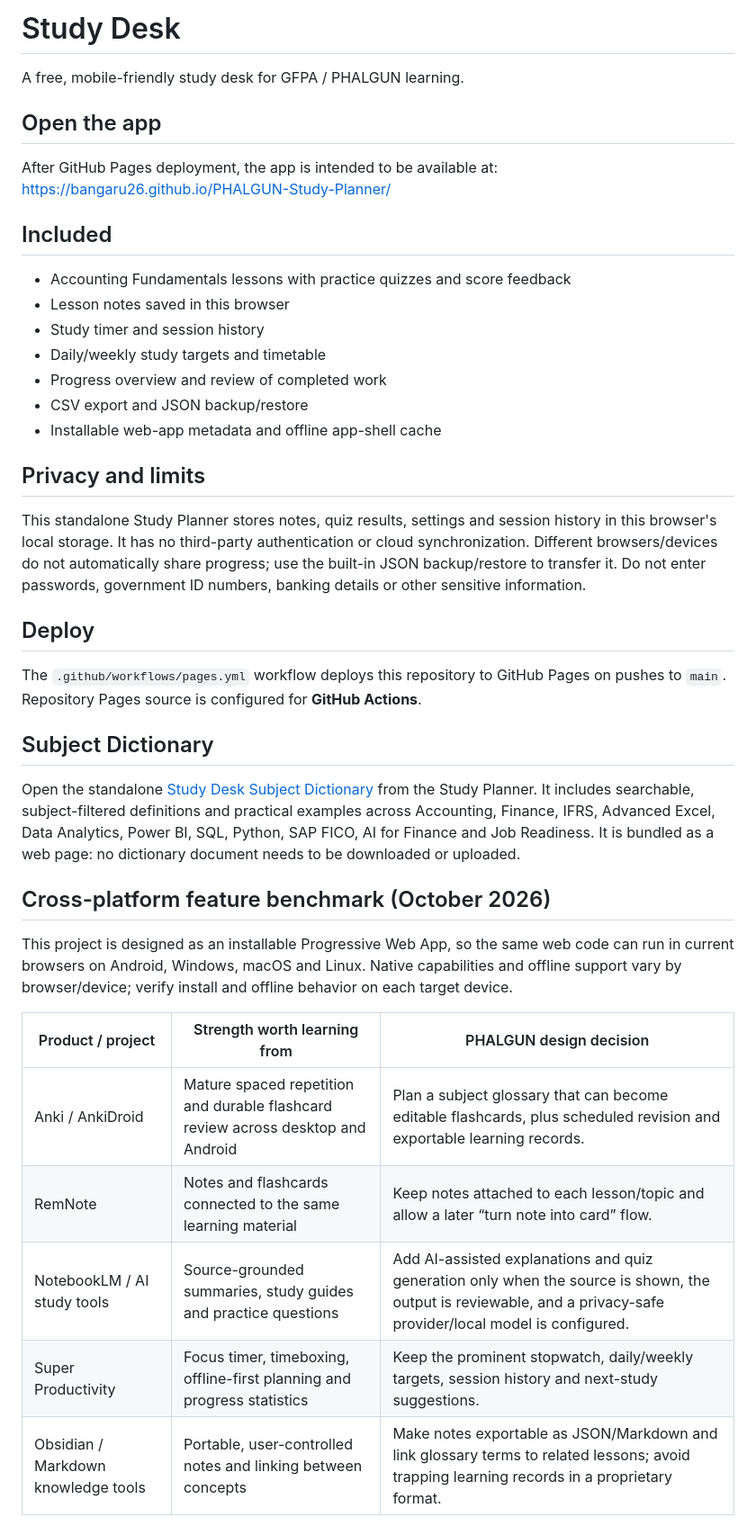
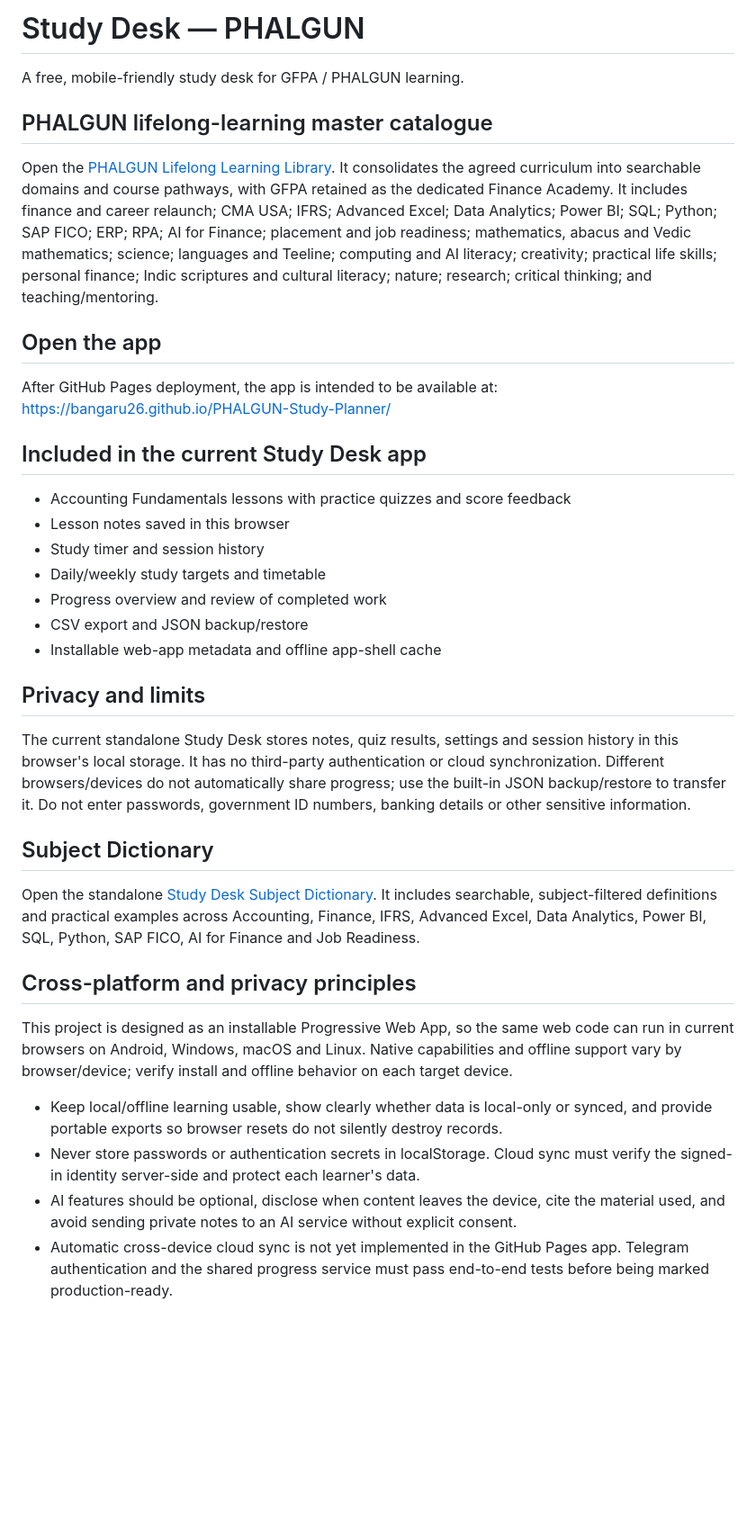
Before and after one commit to bangaru26/PHALGUN-Study-Planner, a Markdown page: README.md, the part around one of its changes. Shown at 90% size. Drawn GitHub-style; blank space fills up the shorter version.

Commit message:
Document PHALGUN curriculum entry point and current capability limits

```diff
--- a/README.md
+++ b/README.md
@@ -1,12 +1,15 @@
-# Study Desk
+# Study Desk — PHALGUN
 
 A free, mobile-friendly study desk for GFPA / PHALGUN learning.
+
+## PHALGUN lifelong-learning master catalogue
+Open the [PHALGUN Lifelong Learning Library](./phalgun-curriculum.html). It consolidates the agreed curriculum into searchable domains and course pathways, with GFPA retained as the dedicated Finance Academy. It includes finance and career relaunch; CMA USA; IFRS; Advanced Excel; Data Analytics; Power BI; SQL; Python; SAP FICO; ERP; RPA; AI for Finance; placement and job readiness; mathematics, abacus and Vedic mathematics; science; languages and Teeline; computing and AI literacy; creativity; practical life skills; personal finance; Indic scriptures and cultural literacy; nature; research; critical thinking; and teaching/mentoring.
 
 ## Open the app
 After GitHub Pages deployment, the app is intended to be available at:
 https://bangaru26.github.io/PHALGUN-Study-Planner/
 
-## Included
+## Included in the current Study Desk app
 - Accounting Fundamentals lessons with practice quizzes and score feedback
 - Lesson notes saved in this browser
 - Study timer and session history
@@ -16,23 +19,16 @@ https://bangaru26.github.io/PHALGUN-Study-Planner/
 - Installable web-app metadata and offline app-shell cache
 
 ## Privacy and limits
-This standalone Study Planner stores notes, quiz results, settings and session history in this browser's local storage. It has no third-party authentication or cloud synchronization. Different browsers/devices do not automatically share progress; use the built-in JSON backup/restore to transfer it. Do not enter passwords, government ID numbers, banking details or other sensitive information.
-
-## Deploy
-The `.github/workflows/pages.yml` workflow deploys this repository to GitHub Pages on pushes to `main`. Repository Pages source is configured for **GitHub Actions**.
-
+The current standalone Study Desk stores notes, quiz results, settings and session history in this browser's local storage. It has no third-party authentication or cloud synchronization. Different browsers/devices do not automatically share progress; use the built-in JSON backup/restore to transfer it. Do not enter passwords, government ID numbers, banking details or other sensitive information.
 
 ## Subject Dictionary
-Open the standalone [Study Desk Subject Dictionary](./dictionary.html) from the Study Planner. It includes searchable, subject-filtered definitions and practical examples across Accounting, Finance, IFRS, Advanced Excel, Data Analytics, Power BI, SQL, Python, SAP FICO, AI for Finance and Job Readiness. It is bundled as a web page: no dictionary document needs to be downloaded or uploaded.
+Open the standalone [Study Desk Subject Dictionary](./dictionary.html). It includes searchable, subject-filtered definitions and practical examples across Accounting, Finance, IFRS, Advanced Excel, Data Analytics, Power BI, SQL, Python, SAP FICO, AI for Finance and Job Readiness.
 
-## Cross-platform feature benchmark (October 2026)
+## Cross-platform and privacy principles
 This project is designed as an installable Progressive Web App, so the same web code can run in current browsers on Android, Windows, macOS and Linux. Native capabilities and offline support vary by browser/device; verify install and offline behavior on each target device.
 
-| Product / project | Strength worth learning from | PHALGUN design decision |
-|---|---|---|
-| Anki / AnkiDroid | Mature spaced repetition and durable flashcard review across desktop and Android | Plan a subject glossary that can become editable flashcards, plus scheduled revision and exportable learning records. |
-| RemNote | Notes and flashcards connected to the same learning material | Keep notes attached to each lesson/topic and allow a later “turn note into card” flow. |
-| NotebookLM / AI study tools | Source-grounded summaries, study guides and practice questions | Add AI-assisted explanations and quiz generation only when the source is shown, the output is reviewable, and a privacy-safe provider/local model is configured. |
-| Super Productivity | Focus timer, timeboxing, offline-first planning and progress statistics | Keep the prominent stopwatch, daily/weekly targets, session history and next-study suggestions. |
-| Obsidian / Markdown knowledge tools | Portable, user-controlled notes and linking between concepts | Make notes exportable as JSON/Markdown and link glossary terms to related lessons; avoid trapping learning records in a proprietary format. |
+- Keep local/offline learning usable, show clearly whether data is local-only or synced, and provide portable exports so browser resets do not silently destroy records.
+- Never store passwords or authentication secrets in localStorage. Cloud sync must verify the signed-in identity server-side and protect each learner's data.
+- AI features should be optional, disclose when content leaves the device, cite the material used, and avoid sending private notes to an AI service without explicit consent.
+- Automatic cross-device cloud sync is not yet implemented in the GitHub Pages app. Telegram authentication and the shared progress service must pass end-to-end tests before being marked production-ready.
 
```
Also changed, not shown: other parts of README.md (+2 -8 lines).
